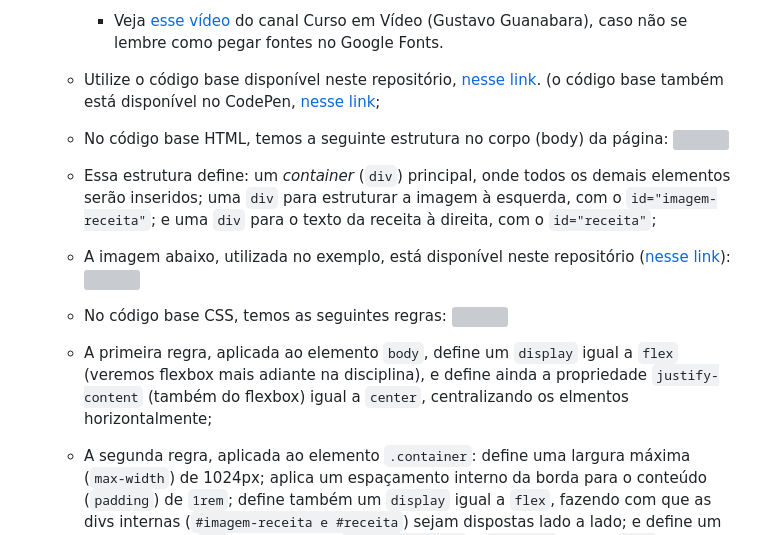
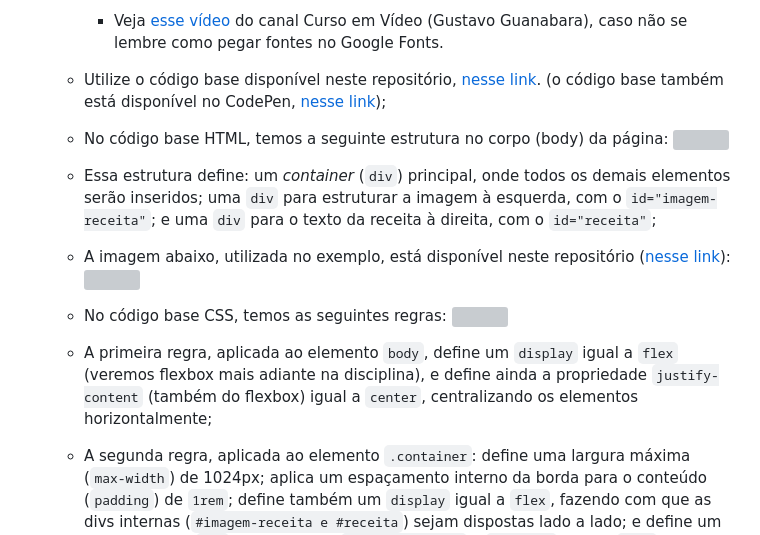
Before and after one commit to lucas-lfm/tweb-ads-base-2024.2, a Markdown page: atividades/atv04/README.md, the part around the change. Drawn GitHub-style; grey boxes are pictures that could not be loaded.

```diff
--- a/atividades/atv04/README.md
+++ b/atividades/atv04/README.md
@@ -30,7 +30,7 @@
     - Utilize a biblioteca de ícones [Bootstrap Icons](https://icons.getbootstrap.com/), ou outra de sua preferência, para a inclusão dos ícones necessários;
     - Utilize o site [Google Fonts](https://fonts.google.com/) para aplicar fontes que não são padrão do sistema (no exemplo, Fira Code e Montserrat são utilizadas);
         - Veja [esse vídeo](https://youtu.be/FLuQonci9wU?feature=shared) do canal Curso em Vídeo (Gustavo Guanabara), caso não se lembre como pegar fontes no Google Fonts.
-    - Utilize o código base disponível neste repositório, [nesse link](./codigo-base/). (o código base também está disponível no CodePen, [nesse link](https://codepen.io/prof_lucasmendes/pen/GgKJrWg);
+    - Utilize o código base disponível neste repositório, [nesse link](./codigo-base/). (o código base também está disponível no CodePen, [nesse link](https://codepen.io/prof_lucasmendes/pen/GgKJrWg));
 
     - No código base HTML, temos a seguinte estrutura no corpo (body) da página:
         ![](./img-instrucoes/code-html.png)
@@ -43,5 +43,5 @@
     - No código base CSS, temos as seguintes regras:
         ![](./img-instrucoes/code-css.png)
 
-    - A primeira regra, aplicada ao elemento `body`, define um `display` igual a `flex` (veremos flexbox mais adiante na disciplina), e define ainda a propriedade `justify-content` (também do flexbox) igual a `center`, centralizando os elmentos horizontalmente;
+    - A primeira regra, aplicada ao elemento `body`, define um `display` igual a `flex` (veremos flexbox mais adiante na disciplina), e define ainda a propriedade `justify-content` (também do flexbox) igual a `center`, centralizando os elementos horizontalmente;
     - A segunda regra, aplicada ao elemento `.container`: define uma largura máxima (`max-width`) de 1024px; aplica um espaçamento interno da borda para o conteúdo (`padding`) de `1rem`; define também um `display` igual a `flex`, fazendo com que as divs internas (`#imagem-receita e #receita`) sejam dispostas lado a lado; e define um espaçamento (`gap`) entre as divs `#imagem-receita` e `#receita` igual a `2rem`;
```
